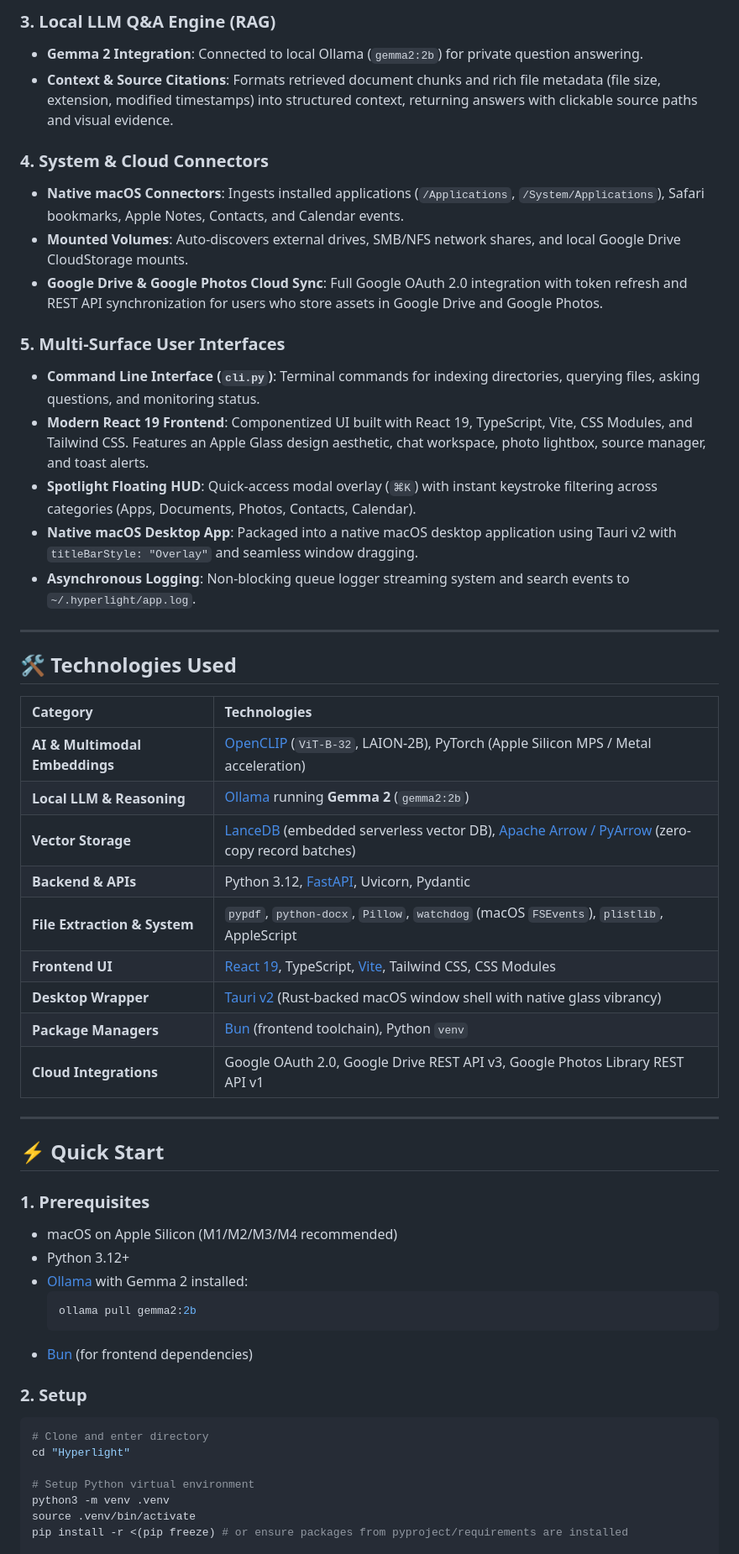
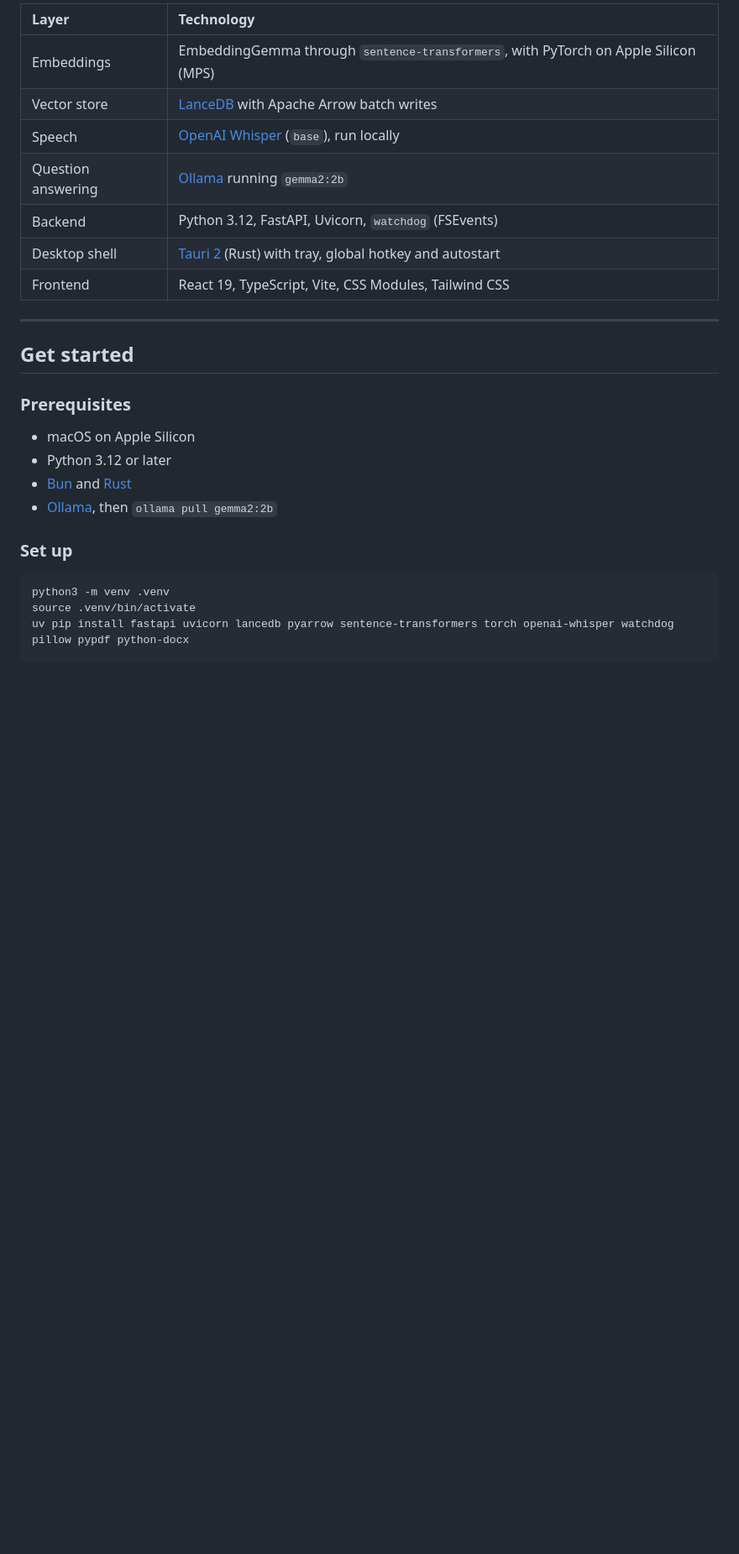
Before and after one commit to nvkudva/HyperLight, a Markdown page: README.md, the part around one of its changes. Shown at 84% size. Rendered like a GitHub page; blank space fills up the shorter version.

````diff
--- a/README.md
+++ b/README.md
@@ -33,55 +50,26 @@ Hyperlight is a private, local-first multimodal personal search engine and AI as
-### 3. Local LLM Q&A Engine (RAG)
-- **Gemma 2 Integration**: Connected to local Ollama (`gemma2:2b`) for private question answering.
-- **Context & Source Citations**: Formats retrieved document chunks and rich file metadata (file size, extension, modified timestamps) into structured context, returning answers with clickable source paths and visual evidence.
-
-### 4. System & Cloud Connectors
-- **Native macOS Connectors**: Ingests installed applications (`/Applications`, `/System/Applications`), Safari bookmarks, Apple Notes, Contacts, and Calendar events.
-- **Mounted Volumes**: Auto-discovers external drives, SMB/NFS network shares, and local Google Drive CloudStorage mounts.
-- **Google Drive & Google Photos Cloud Sync**: Full Google OAuth 2.0 integration with token refresh and REST API synchronization for users who store assets in Google Drive and Google Photos.
-
-### 5. Multi-Surface User Interfaces
-- **Command Line Interface (`cli.py`)**: Terminal commands for indexing directories, querying files, asking questions, and monitoring status.
-- **Modern React 19 Frontend**: Componentized UI built with React 19, TypeScript, Vite, CSS Modules, and Tailwind CSS. Features an Apple Glass design aesthetic, chat workspace, photo lightbox, source manager, and toast alerts.
-- **Spotlight Floating HUD**: Quick-access modal overlay (`⌘K`) with instant keystroke filtering across categories (Apps, Documents, Photos, Contacts, Calendar).
-- **Native macOS Desktop App**: Packaged into a native macOS desktop application using Tauri v2 with `titleBarStyle: "Overlay"` and seamless window dragging.
-- **Asynchronous Logging**: Non-blocking queue logger streaming system and search events to `~/.hyperlight/app.log`.
+| Layer | Technology |
+| :--- | :--- |
+| Embeddings | EmbeddingGemma through `sentence-transformers`, with PyTorch on Apple Silicon (MPS) |
+| Vector store | [LanceDB](https://lancedb.github.io/lancedb/) with Apache Arrow batch writes |
+| Speech | [OpenAI Whisper](https://github.com/openai/whisper) (`base`), run locally |
+| Question answering | [Ollama](https://ollama.com/) running `gemma2:2b` |
+| Backend | Python 3.12, FastAPI, Uvicorn, `watchdog` (FSEvents) |
+| Desktop shell | [Tauri 2](https://v2.tauri.app/) (Rust) with tray, global hotkey and autostart |
+| Frontend | React 19, TypeScript, Vite, CSS Modules, Tailwind CSS |
 
 ---
 
-## 🛠️ Technologies Used
+## Get started
 
-| Category | Technologies |
-| :--- | :--- |
-| **AI & Multimodal Embeddings** | [OpenCLIP](https://github.com/mlfoundations/open_clip) (`ViT-B-32`, LAION-2B), PyTorch (Apple Silicon MPS / Metal acceleration) |
-| **Local LLM & Reasoning** | [Ollama](https://ollama.com/) running **Gemma 2** (`gemma2:2b`) |
-| **Vector Storage** | [LanceDB](https://lancedb.github.io/lancedb/) (embedded serverless vector DB), [Apache Arrow / PyArrow](https://arrow.apache.org/) (zero-copy record batches) |
-| **Backend & APIs** | Python 3.12, [FastAPI](https://fastapi.tiangolo.com/), Uvicorn, Pydantic |
-| **File Extraction & System** | `pypdf`, `python-docx`, `Pillow`, `watchdog` (macOS `FSEvents`), `plistlib`, AppleScript |
-| **Frontend UI** | [React 19](https://react.dev/), TypeScript, [Vite](https://vite.dev/), Tailwind CSS, CSS Modules |
-| **Desktop Wrapper** | [Tauri v2](https://v2.tauri.app/) (Rust-backed macOS window shell with native glass vibrancy) |
-| **Package Managers** | [Bun](https://bun.sh/) (frontend toolchain), Python `venv` |
-| **Cloud Integrations** | Google OAuth 2.0, Google Drive REST API v3, Google Photos Library REST API v1 |
+### Prerequisites
+- macOS on Apple Silicon
+- Python 3.12 or later
+- [Bun](https://bun.sh/) and [Rust](https://rustup.rs/)
+- [Ollama](https://ollama.com/), then `ollama pull gemma2:2b`
 
----
-
-## ⚡ Quick Start
-
-### 1. Prerequisites
-- macOS on Apple Silicon (M1/M2/M3/M4 recommended)
-- Python 3.12+
-- [Ollama](https://ollama.com/) with Gemma 2 installed:
-  ```bash
-  ollama pull gemma2:2b
-  ```
-- [Bun](https://bun.sh/) (for frontend dependencies)
-
-### 2. Setup
+### Set up
 ```bash
-# Clone and enter directory
-cd "Hyperlight"
-
-# Setup Python virtual environment
 python3 -m venv .venv
 source .venv/bin/activate
-pip install -r <(pip freeze) # or ensure packages from pyproject/requirements are installed
+uv pip install fastapi uvicorn lancedb pyarrow sentence-transformers torch openai-whisper watchdog pillow pypdf python-docx
 
````
Also changed, not shown: other parts of README.md (+85 -40 lines).
